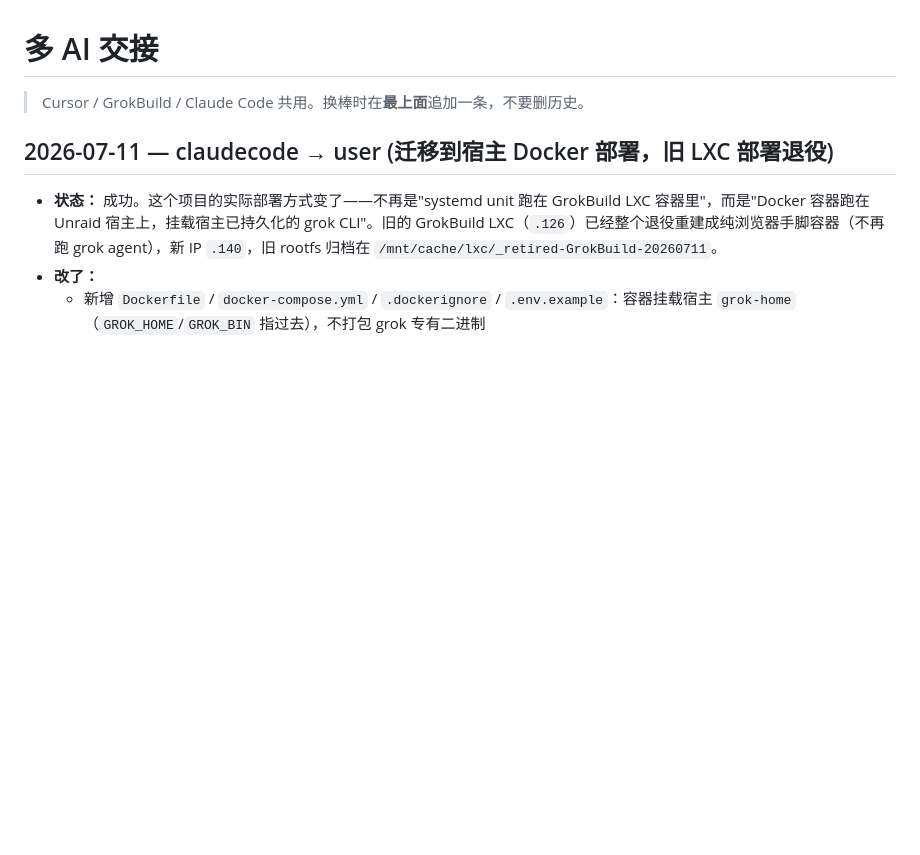
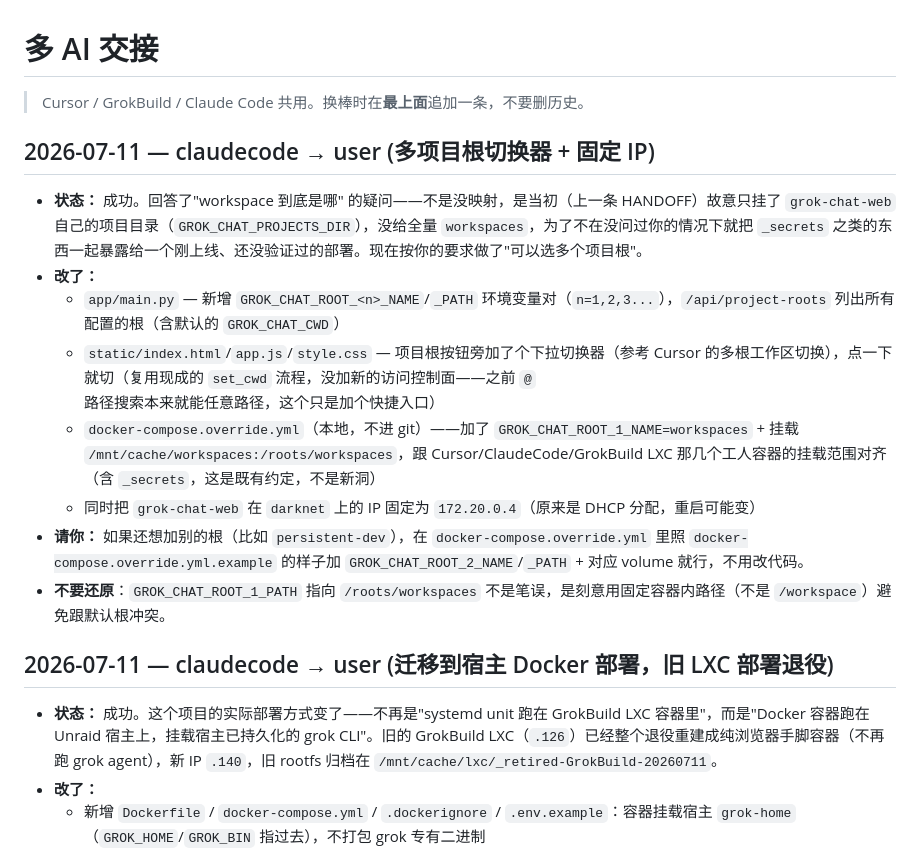
Before and after one commit to neomikanagi/grok-chat-web, a Markdown page: HANDOFF.md, the part around the change. Rendered like a GitHub page; blank space fills up the shorter version.

Commit message:
handoff: claudecode -> user (multi-root picker, fixed IP)

```diff
--- a/HANDOFF.md
+++ b/HANDOFF.md
@@ -1,6 +1,17 @@
 # 多 AI 交接
 
 > Cursor / GrokBuild / Claude Code 共用。换棒时在**最上面**追加一条，不要删历史。
+
+## 2026-07-11 — claudecode → user (多项目根切换器 + 固定 IP)
+
+- **状态：** 成功。回答了"workspace 到底是哪" 的疑问——不是没映射，是当初（上一条 HANDOFF）故意只挂了 `grok-chat-web` 自己的项目目录（`GROK_CHAT_PROJECTS_DIR`），没给全量 `workspaces`，为了不在没问过你的情况下就把 `_secrets` 之类的东西一起暴露给一个刚上线、还没验证过的部署。现在按你的要求做了"可以选多个项目根"。
+- **改了：**
+  - `app/main.py` — 新增 `GROK_CHAT_ROOT_<n>_NAME`/`_PATH` 环境变量对（`n=1,2,3...`），`/api/project-roots` 列出所有配置的根（含默认的 `GROK_CHAT_CWD`）
+  - `static/index.html`/`app.js`/`style.css` — 项目根按钮旁加了个下拉切换器（参考 Cursor 的多根工作区切换），点一下就切（复用现成的 `set_cwd` 流程，没加新的访问控制面——之前 `@` 路径搜索本来就能任意路径，这个只是加个快捷入口）
+  - `docker-compose.override.yml`（本地，不进 git）——加了 `GROK_CHAT_ROOT_1_NAME=workspaces` + 挂载 `/mnt/cache/workspaces:/roots/workspaces`，跟 Cursor/ClaudeCode/GrokBuild LXC 那几个工人容器的挂载范围对齐（含 `_secrets`，这是既有约定，不是新洞）
+  - 同时把 `grok-chat-web` 在 `darknet` 上的 IP 固定为 `172.20.0.4`（原来是 DHCP 分配，重启可能变）
+- **请你：** 如果还想加别的根（比如 `persistent-dev`），在 `docker-compose.override.yml` 里照 `docker-compose.override.yml.example` 的样子加 `GROK_CHAT_ROOT_2_NAME`/`_PATH` + 对应 volume 就行，不用改代码。
+- **不要还原**：`GROK_CHAT_ROOT_1_PATH` 指向 `/roots/workspaces` 不是笔误，是刻意用固定容器内路径（不是 `/workspace`）避免跟默认根冲突。
 
 ## 2026-07-11 — claudecode → user (迁移到宿主 Docker 部署，旧 LXC 部署退役)
 
```
